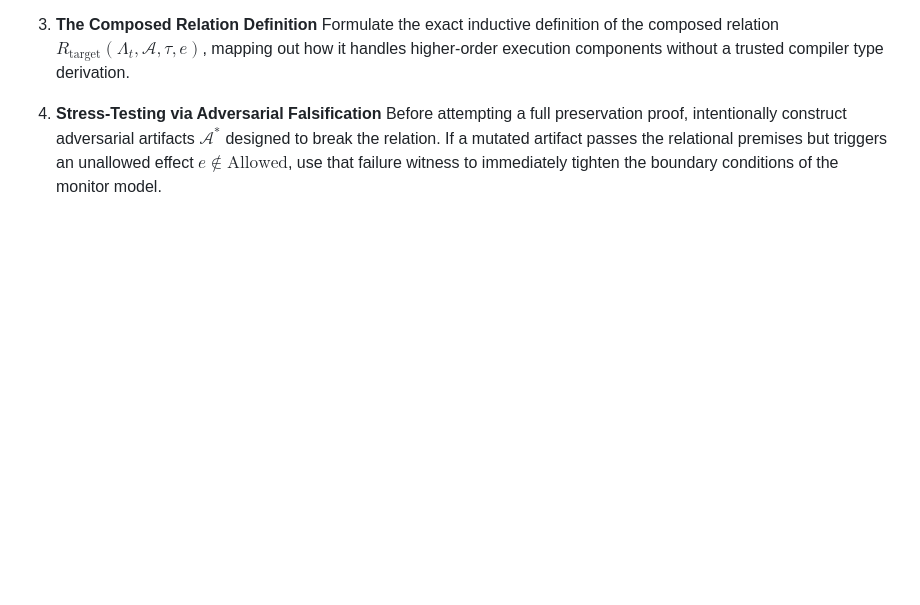
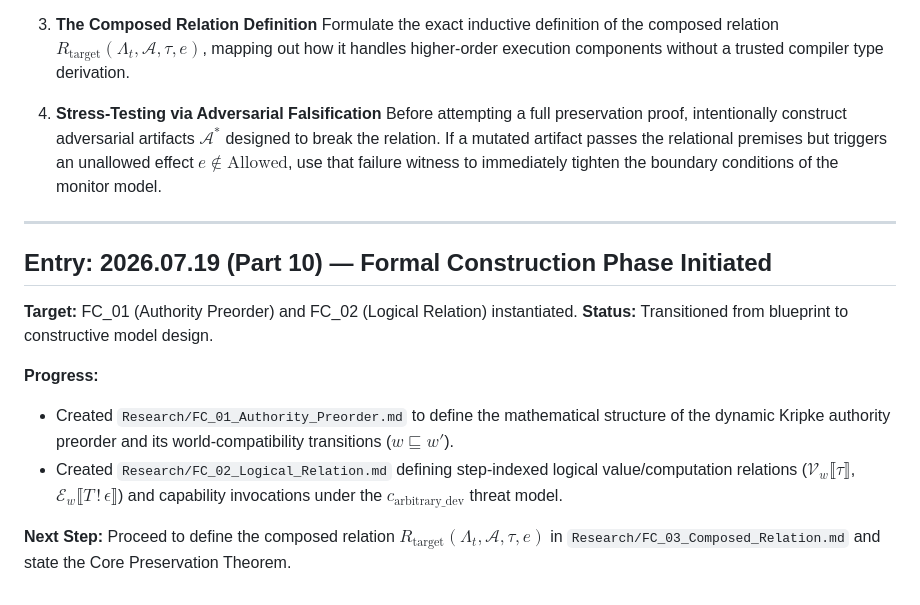
Before and after one commit to Iradukunda-Fils/Cortex, a Markdown page: Research/06_Research_Log.md, the part around the change. Rendered like a GitHub page; blank space fills up the shorter version.

```diff
--- a/Research/06_Research_Log.md
+++ b/Research/06_Research_Log.md
@@ -262,3 +262,16 @@ The next phase of the repository transitions from descriptive mapping to constru
 
 4. **Stress-Testing via Adversarial Falsification**
    Before attempting a full preservation proof, intentionally construct adversarial artifacts $\mathcal{A}^*$ designed to break the relation. If a mutated artifact passes the relational premises but triggers an unallowed effect $e \notin \text{Allowed}$, use that failure witness to immediately tighten the boundary conditions of the monitor model.
+
+---
+
+## Entry: 2026.07.19 (Part 10) — Formal Construction Phase Initiated
+
+**Target:** FC_01 (Authority Preorder) and FC_02 (Logical Relation) instantiated.
+**Status:** Transitioned from blueprint to constructive model design.
+
+**Progress:**
+- Created `Research/FC_01_Authority_Preorder.md` to define the mathematical structure of the dynamic Kripke authority preorder and its world-compatibility transitions ($w \sqsubseteq w'$).
+- Created `Research/FC_02_Logical_Relation.md` defining step-indexed logical value/computation relations ($\mathcal{V}_w\llbracket \tau \rrbracket$, $\mathcal{E}_w\llbracket T \, ! \, \epsilon \rrbracket$) and capability invocations under the $c_{\text{arbitrary\_dev}}$ threat model.
+
+**Next Step:** Proceed to define the composed relation $R_{\text{target}}(\Lambda_t, \mathcal{A}, \tau, e)$ in `Research/FC_03_Composed_Relation.md` and state the Core Preservation Theorem.
```
Also changed, not shown: Research/FC_01_Authority_Preorder.md (added, +107 -0 lines), Research/FC_02_Logical_Relation.md (added, +86 -0 lines).
